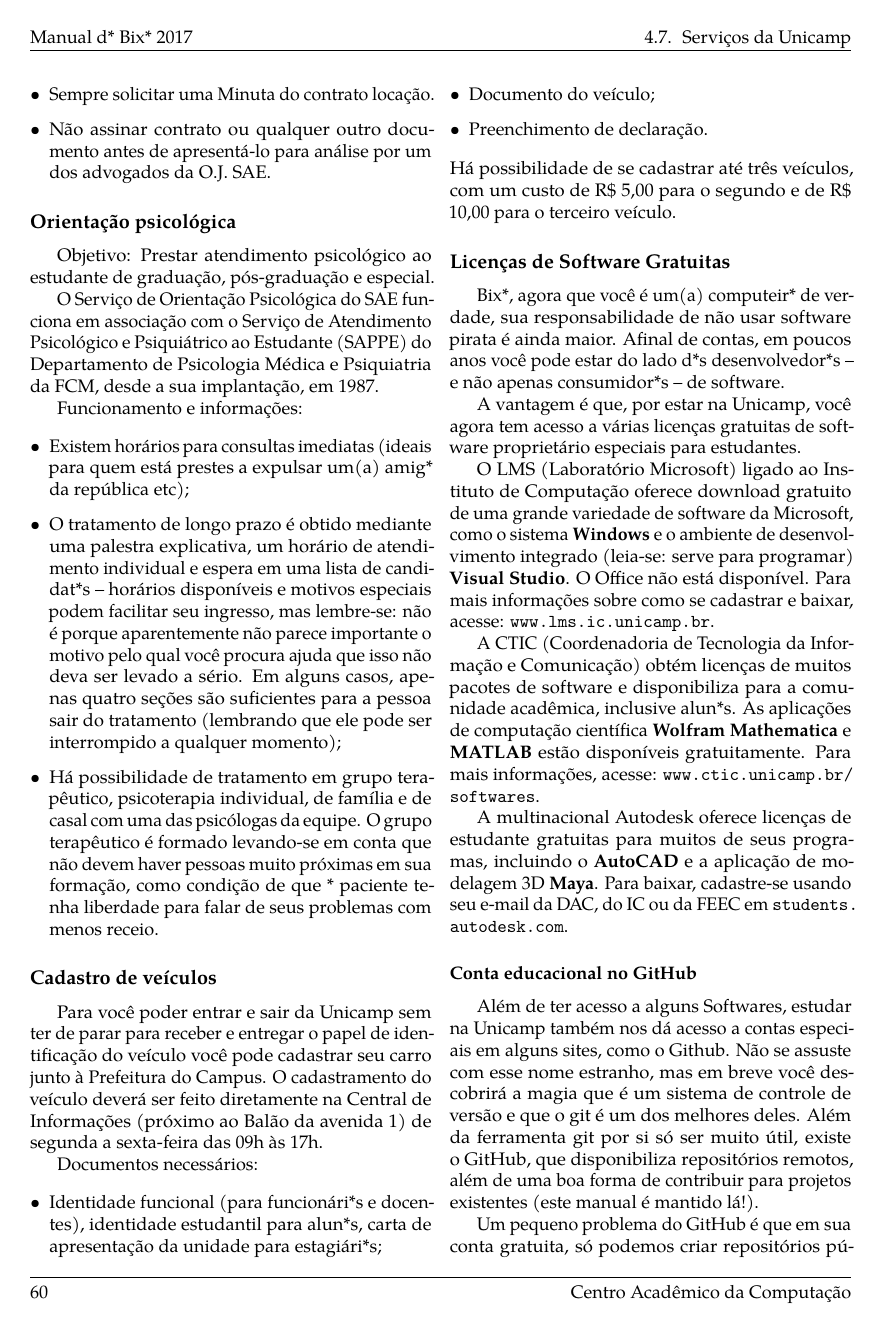
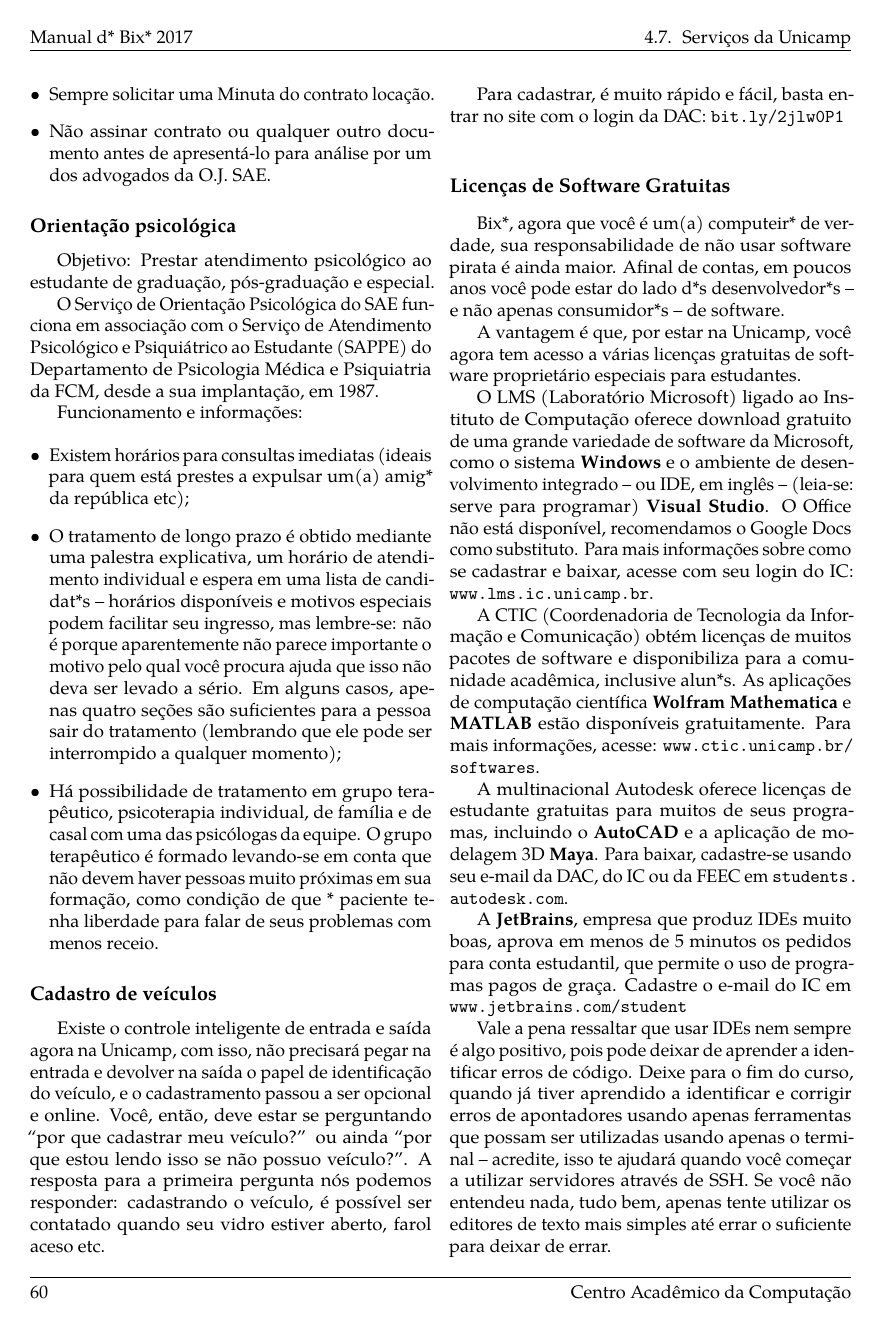
Before and after one commit to cacounicamp/Manual-do-Bixo, a LaTeX book (manual_do_bixo.tex, which reads 04-alem_da_graduacao/servicos.tex): page 70 of 71. Compiled offline with pdfLaTeX.

Commit message:
Atualizando cadastro de veículos, comentando Drives de equipe, uso de IDEs, adicionando tópico sobre JetBrains

```diff
--- a/04-alem_da_graduacao/servicos.tex
+++ b/04-alem_da_graduacao/servicos.tex
@@ -242,35 +243,28 @@ Funcionamento e informações:
         facilitar seu ingresso, mas lembre-se: não é porque aparentemente não
         parece importante o motivo pelo qual você procura ajuda que isso não
         deva ser levado a sério. Em alguns casos, apenas quatro seções são
-        suficientes para a pessoa sair do tratamento (lembrando que ele pode ser
-        interrompido a qualquer momento);
+        suficientes para a pessoa sair do tratamento (lembrando que ele pode
+        ser interrompido a qualquer momento);
 
     \item  Há possibilidade de tratamento em grupo terapêutico, psicoterapia
         individual, de família e de casal com uma das psicólogas da equipe. O
         grupo terapêutico é formado levando-se em conta que não devem haver
-        pessoas muito próximas em sua formação, como condição de que * paciente
-        tenha liberdade para falar de seus problemas com menos receio.
+        pessoas muito próximas em sua formação, como condição de que *
+        paciente tenha liberdade para falar de seus problemas com menos receio.
 \end{itemize}
 
 \subsection{Cadastro de veículos}
 
-Para você poder entrar e sair da Unicamp sem ter de parar para receber e
-entregar o papel de identificação do veículo você pode cadastrar seu carro junto
-à Prefeitura do Campus. O cadastramento do veículo deverá ser feito diretamente
-na Central de Informações (próximo ao Balão da avenida 1) de segunda a
-sexta-feira das 09h às 17h.
+Existe o controle inteligente de entrada e saída agora na Unicamp, com isso,
+não precisará pegar na entrada e devolver na saída o papel de identificação do
+veículo, e o cadastramento passou a ser opcional e online. Você, então, deve
+estar se perguntando ``por que cadastrar meu veículo?'' ou ainda ``por que
+estou lendo isso se não possuo veículo?''. A resposta para a primeira pergunta
+nós podemos responder: cadastrando o veículo, é possível ser contatado quando
+seu vidro estiver aberto, farol aceso etc.
 
-Documentos necessários:
-
-\begin{itemize}
-    \item  Identidade funcional (para funcionári*s e docentes), identidade
-        estudantil para alun*s, carta de apresentação da unidade para
-        estagiári*s;
-    \item  Documento do veículo;
-    \item  Preenchimento de declaração.
-\end{itemize}
-Há possibilidade de se cadastrar até três veículos, com um custo de R\$ 5,00
-para o segundo e de R\$ 10,00 para o terceiro veículo.
+Para cadastrar, é muito rápido e fácil, basta entrar no site com o login da
+DAC: \url{bit.ly/2jlw0P1}
 
 \subsection{Licenças de Software Gratuitas}
 
@@ -281,11 +275,12 @@ estar do lado d*s desenvolvedor*s -- e não apenas consumidor*s -- de software.
 A vantagem é que, por estar na Unicamp, você agora tem acesso a várias licenças
 gratuitas de software proprietário especiais para estudantes.
 
-O LMS (Laboratório Microsoft) ligado ao Instituto de Computação oferece download
-gratuito de uma grande variedade de software da Microsoft, como o sistema
-\textbf{Windows} e o ambiente de desenvolvimento integrado (leia-se: serve para
-programar) \textbf{Visual Studio}. O Office não está disponível. Para mais
-informações sobre como se cadastrar e baixar, acesse:
+O LMS (Laboratório Microsoft) ligado ao Instituto de Computação oferece
+download gratuito de uma grande variedade de software da Microsoft, como o
+sistema \textbf{Windows} e o ambiente de desenvolvimento integrado -- ou IDE,
+em inglês -- (leia-se: serve para programar) \textbf{Visual Studio}. O Office
+não está disponível, recomendamos o Google Docs como substituto. Para mais
+informações sobre como se cadastrar e baixar, acesse com seu login do IC:
 \url{www.lms.ic.unicamp.br}.
 
 A CTIC (Coordenadoria de Tecnologia da Informação e Comunicação) obtém licenças
@@ -298,6 +293,18 @@ A multinacional Autodesk oferece licenças de estudante gratuitas para muitos de
 seus programas, incluindo o \textbf{AutoCAD} e a aplicação de modelagem 3D
 \textbf{Maya}. Para baixar, cadastre-se usando seu e-mail da DAC, do IC ou da
 FEEC em \url{students.autodesk.com}.
+
+A \textbf{JetBrains}, empresa que produz IDEs muito boas, aprova em menos de 5
+minutos os pedidos para conta estudantil, que permite o uso de programas pagos
+de graça. Cadastre o e-mail do IC em \url{www.jetbrains.com/student}
+
+Vale a pena ressaltar que usar IDEs nem sempre é algo positivo, pois pode
+deixar de aprender a identificar erros de código. Deixe para o fim do curso,
+quando já tiver aprendido a identificar e corrigir erros de apontadores usando
+apenas ferramentas que possam ser utilizadas usando apenas o terminal --
+acredite, isso te ajudará quando você começar a utilizar servidores através de
+SSH. Se você não entendeu nada, tudo bem, apenas tente utilizar os editores de
+texto mais simples até errar o suficiente para deixar de errar.
 
 \subsubsection{Conta educacional no GitHub}
 
```
Also changed, not shown: 04-alem_da_graduacao/servicos.tex (110 more changed lines).
